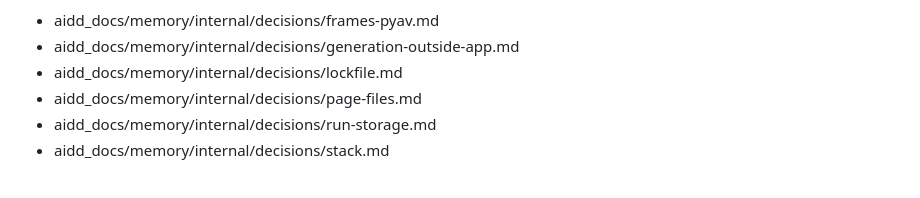
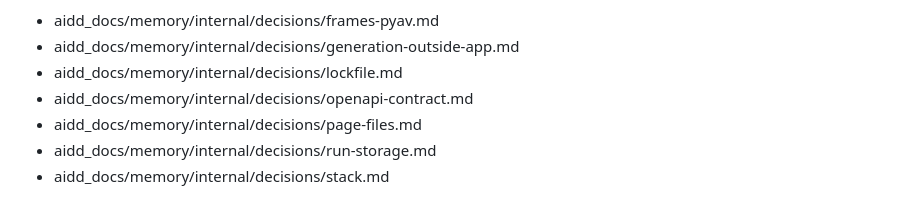
Before and after one commit to kevpdev/yt-transcriber, a Markdown page: CLAUDE.md, the part around the change. Rendered like a GitHub page.

```diff
--- a/CLAUDE.md
+++ b/CLAUDE.md
@@ -58,6 +58,7 @@ Project docs, memory, specs, and plans live in `aidd_docs/`.
 - aidd_docs/memory/internal/decisions/frames-pyav.md
 - aidd_docs/memory/internal/decisions/generation-outside-app.md
 - aidd_docs/memory/internal/decisions/lockfile.md
+- aidd_docs/memory/internal/decisions/openapi-contract.md
 - aidd_docs/memory/internal/decisions/page-files.md
 - aidd_docs/memory/internal/decisions/run-storage.md
 - aidd_docs/memory/internal/decisions/stack.md
```
Also changed, not shown: aidd_docs/memory/api.md (+3 -3 lines), 1 other file.
